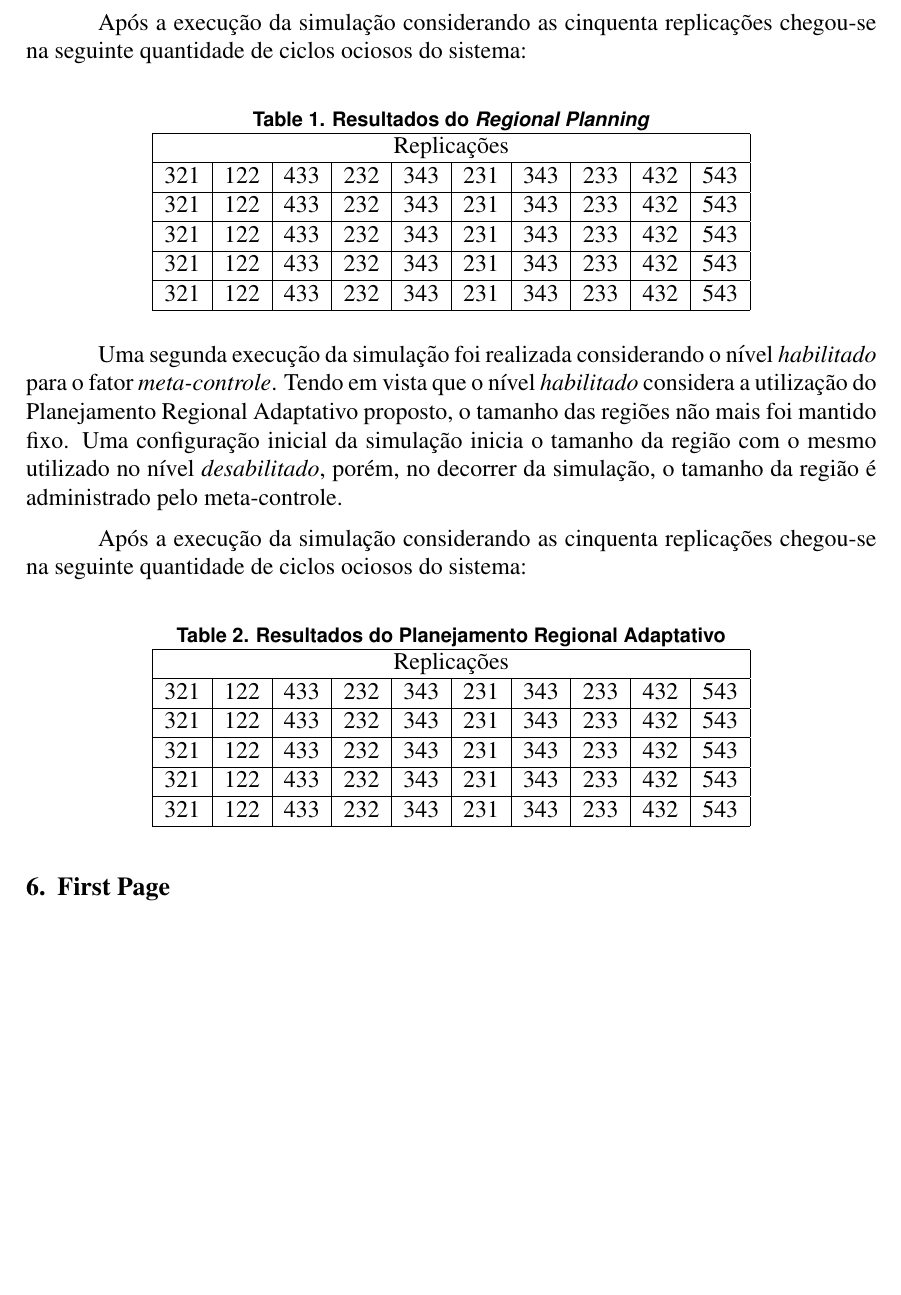
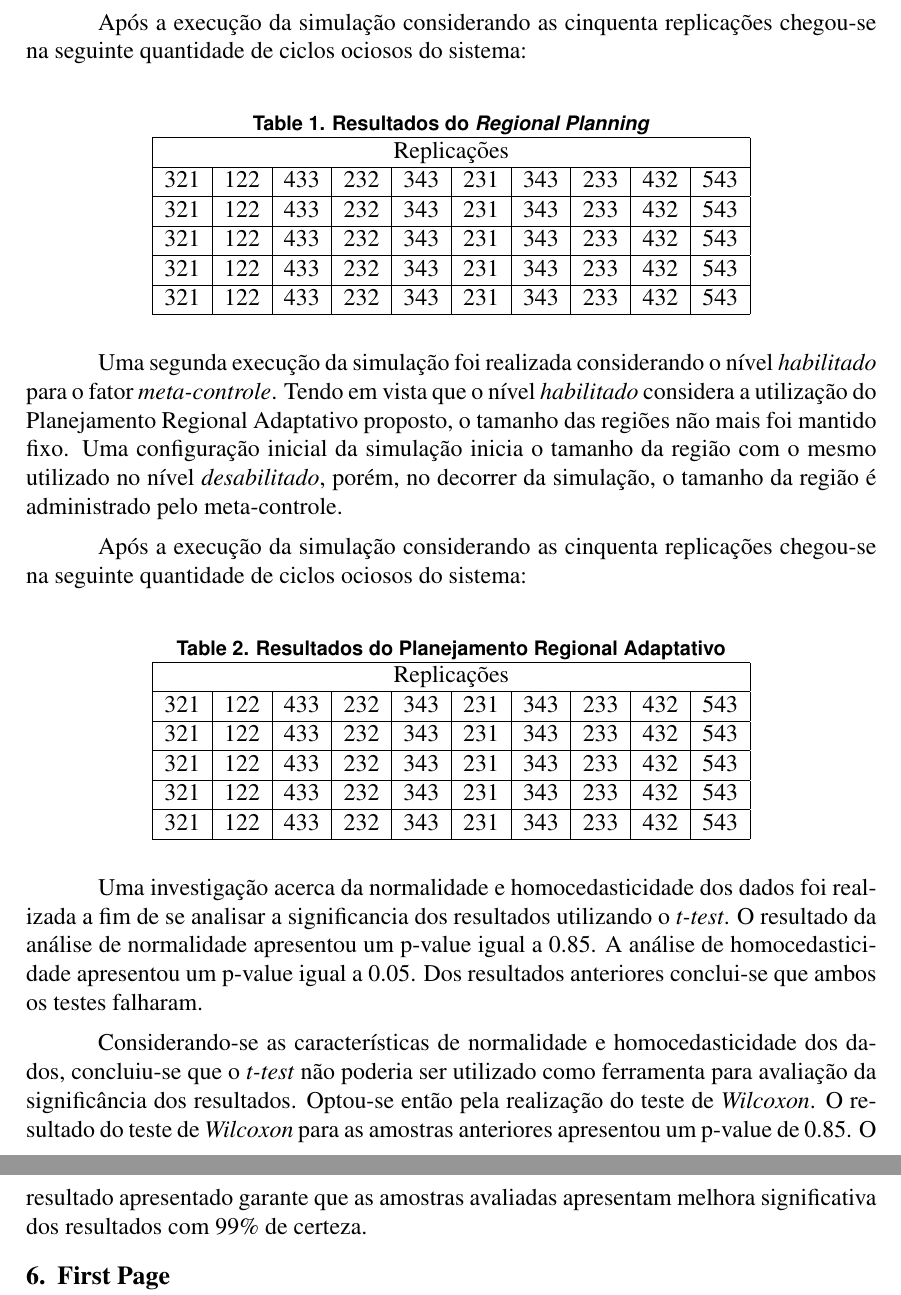
Before and after one commit to sandroandrade/monografia-ecdu-eudes, a LaTeX paper (sbcup/sbc-template.tex): part of page 11 of 14 before the commit and two parts of pages 11 and 12 of 14 after it, the two joined at a grey line, cut so that both start at the same text, the shorter picture padded with empty space. Compiled offline with pdfLaTeX; the source files are stored in an older character set and shown here as Unicode.

Commit message:
Mais uma versão da seção de resultados.

```diff
--- a/sbcup/sbc-template.tex
+++ b/sbcup/sbc-template.tex
@@ -180,10 +180,10 @@ Para realização dos testes considerando o nível \textit{desabilitado} para o
 
 Após a execução da simulação considerando as cinquenta replicações chegou-se na seguinte quantidade de ciclos ociosos do sistema:
 
-\begin{table}[!htbp]
+\begin{table}[ht]
 	\centering
 	\caption{Resultados do \textit{Regional Planning}}
-	\label{resultados-regional-planning}
+	\label{tab:resultados-regional-planning}
 	\begin{tabular}{|c|c|c|c|c|c|c|c|c|c|}
 		\hline
 		\multicolumn{10}{|c|}{Replicações} \\ \hline
@@ -199,10 +199,10 @@ Uma segunda execução da simulação foi realizada considerando o nível \texti
 
 Após a execução da simulação considerando as cinquenta replicações chegou-se na seguinte quantidade de ciclos ociosos do sistema:
 
-\begin{table}[!htbp]
+\begin{table}[ht]
 	\centering
 	\caption{Resultados do Planejamento Regional Adaptativo}
-	\label{resultados-planejamento-regional-adaptativo}
+	\label{tab:resultados-planejamento-regional-adaptativo}
 	\begin{tabular}{|c|c|c|c|c|c|c|c|c|c|}
 		\hline
 		\multicolumn{10}{|c|}{Replicações} \\ \hline
@@ -214,8 +214,9 @@ Após a execução da simulação considerando as cinquenta replicações chegou
 	\end{tabular}
 \end{table}
 
+Uma investigação acerca da normalidade e homocedasticidade dos dados foi realizada a fim de se analisar a significancia dos resultados utilizando o \textit{t-test}. O resultado da análise de normalidade apresentou um p-value igual a 0.85. A análise de homocedasticidade apresentou um p-value igual a 0.05. Dos resultados anteriores conclui-se que ambos os testes falharam.
 
-
+Considerando-se as características de normalidade e homocedasticidade dos dados, concluiu-se que o \textit{t-test} não poderia ser utilizado como ferramenta para avaliação da significância dos resultados. Optou-se então pela realização do teste de \textit{Wilcoxon}. O resultado do teste de \textit{Wilcoxon} para as amostras anteriores apresentou um p-value de 0.85. O resultado apresentado garante que as amostras avaliadas apresentam melhora significativa dos resultados com 99\% de certeza.
 
 \section{First Page} \label{sec:firstpage}
 
```
